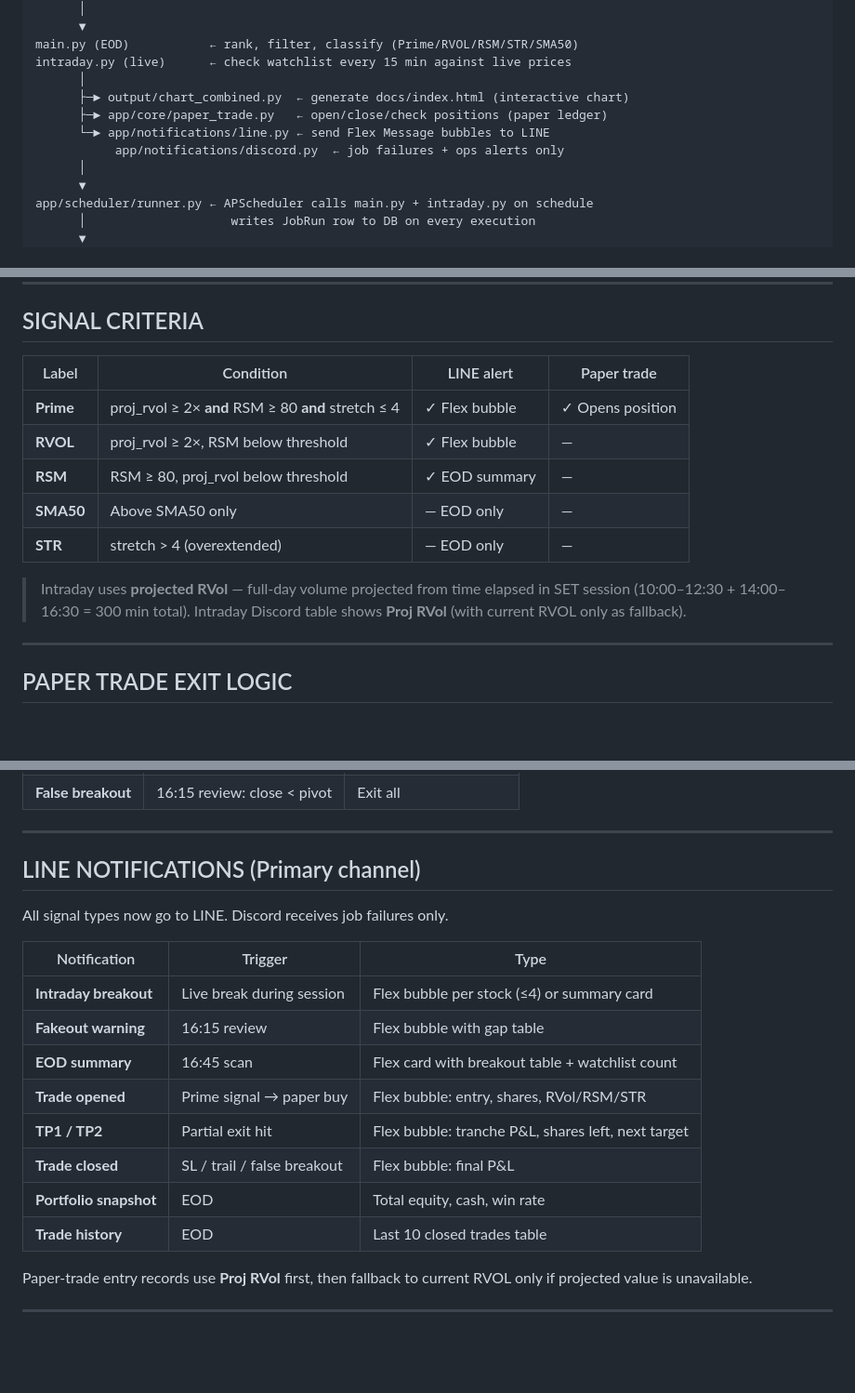
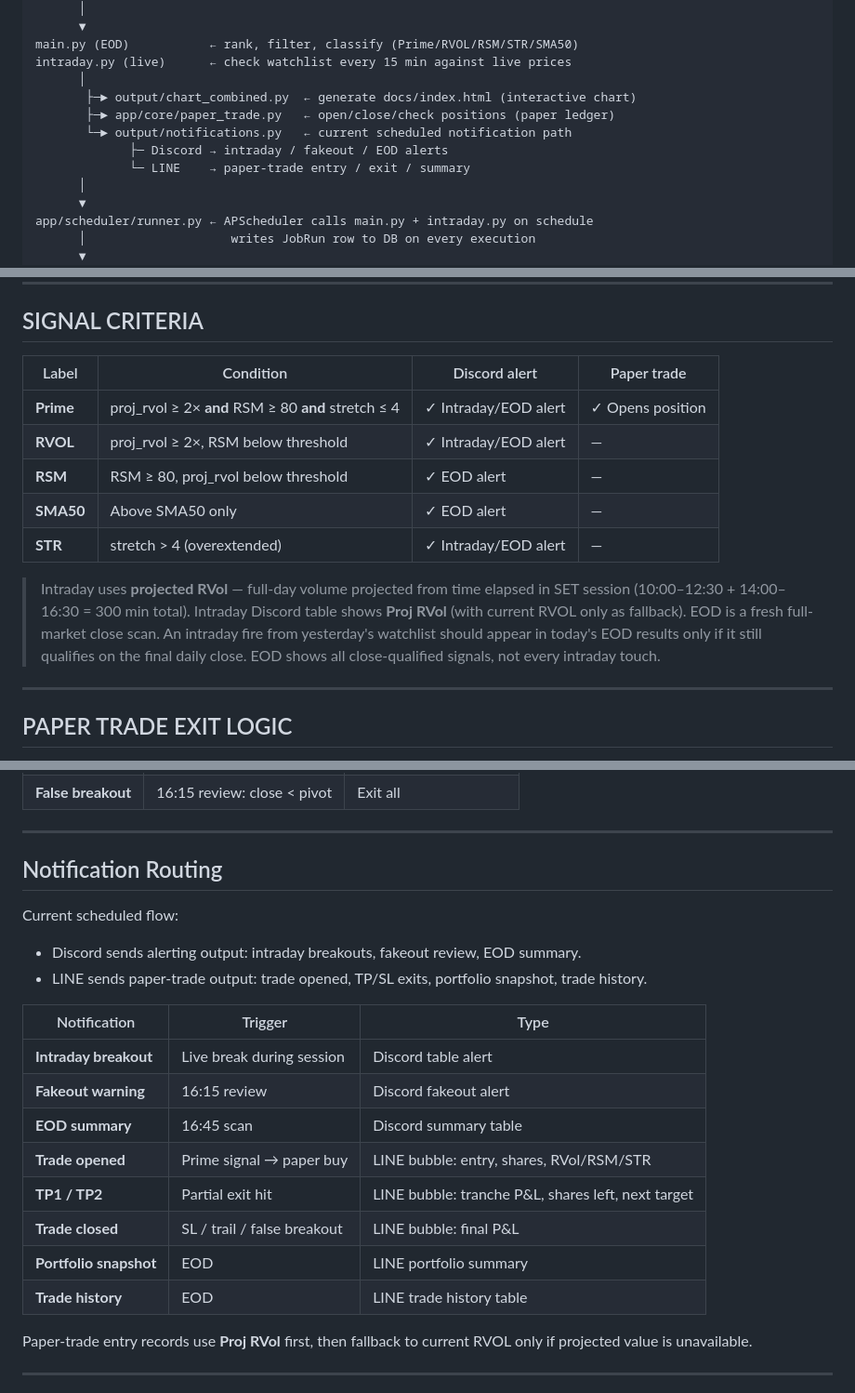
Before and after one commit to scream1ng/breakout-signal, a Markdown page: README.md, 3 parts joined by grey strips. Shown at 93% size. Rendered like a GitHub page; blank space fills up the shorter version.

Commit message:
docs: clarify alert and EOD flow

```diff
--- a/README.md
+++ b/README.md
@@ -29,10 +29,11 @@ app/core/rsm.py         ← calculate RS Momentum vs ^SET.BK benchmark
 main.py (EOD)           ← rank, filter, classify (Prime/RVOL/RSM/STR/SMA50)
 intraday.py (live)      ← check watchlist every 15 min against live prices
       │
-      ├─► output/chart_combined.py  ← generate docs/index.html (interactive chart)
-      ├─► app/core/paper_trade.py   ← open/close/check positions (paper ledger)
-      └─► app/notifications/line.py ← send Flex Message bubbles to LINE
-           app/notifications/discord.py  ← job failures + ops alerts only
+       ├─► output/chart_combined.py  ← generate docs/index.html (interactive chart)
+       ├─► app/core/paper_trade.py   ← open/close/check positions (paper ledger)
+       └─► output/notifications.py   ← current scheduled notification path
+             ├─ Discord → intraday / fakeout / EOD alerts
+             └─ LINE    → paper-trade entry / exit / summary
       │
       ▼
 app/scheduler/runner.py ← APScheduler calls main.py + intraday.py on schedule
@@ -129,16 +130,17 @@ breakout-signal/
 
 ## SIGNAL CRITERIA
 
-| Label | Condition | LINE alert | Paper trade |
+| Label | Condition | Discord alert | Paper trade |
 |---|---|---|---|
-| **Prime** | proj_rvol ≥ 2× **and** RSM ≥ 80 **and** stretch ≤ 4 | ✓ Flex bubble | ✓ Opens position |
-| **RVOL** | proj_rvol ≥ 2×, RSM below threshold | ✓ Flex bubble | — |
-| **RSM** | RSM ≥ 80, proj_rvol below threshold | ✓ EOD summary | — |
-| **SMA50** | Above SMA50 only | — EOD only | — |
-| **STR** | stretch > 4 (overextended) | — EOD only | — |
+| **Prime** | proj_rvol ≥ 2× **and** RSM ≥ 80 **and** stretch ≤ 4 | ✓ Intraday/EOD alert | ✓ Opens position |
+| **RVOL** | proj_rvol ≥ 2×, RSM below threshold | ✓ Intraday/EOD alert | — |
+| **RSM** | RSM ≥ 80, proj_rvol below threshold | ✓ EOD alert | — |
+| **SMA50** | Above SMA50 only | ✓ EOD alert | — |
+| **STR** | stretch > 4 (overextended) | ✓ Intraday/EOD alert | — |
 
 > Intraday uses **projected RVol** — full-day volume projected from time elapsed in SET session (10:00–12:30 + 14:00–16:30 = 300 min total).
 > Intraday Discord table shows **Proj RVol** (with current RVOL only as fallback).
+> EOD is a fresh full-market close scan. An intraday fire from yesterday's watchlist should appear in today's EOD results only if it still qualifies on the final daily close. EOD shows all close-qualified signals, not every intraday touch.
 
 ---
 
@@ -157,20 +159,23 @@ Checked every intraday scan. Size formula: `capital × risk_pct / (ATR × sl_mul
 
 ---
 
-## LINE NOTIFICATIONS (Primary channel)
+## Notification Routing
 
-All signal types now go to LINE. Discord receives job failures only.
+Current scheduled flow:
+
+- Discord sends alerting output: intraday breakouts, fakeout review, EOD summary.
+- LINE sends paper-trade output: trade opened, TP/SL exits, portfolio snapshot, trade history.
 
 | Notification | Trigger | Type |
 |---|---|---|
-| **Intraday breakout** | Live break during session | Flex bubble per stock (≤4) or summary card |
-| **Fakeout warning** | 16:15 review | Flex bubble with gap table |
-| **EOD summary** | 16:45 scan | Flex card with breakout table + watchlist count |
-| **Trade opened** | Prime signal → paper buy | Flex bubble: entry, shares, RVol/RSM/STR |
-| **TP1 / TP2** | Partial exit hit | Flex bubble: tranche P&L, shares left, next target |
-| **Trade closed** | SL / trail / false breakout | Flex bubble: final P&L |
-| **Portfolio snapshot** | EOD | Total equity, cash, win rate |
-| **Trade history** | EOD | Last 10 closed trades table |
+| **Intraday breakout** | Live break during session | Discord table alert |
+| **Fakeout warning** | 16:15 review | Discord fakeout alert |
+| **EOD summary** | 16:45 scan | Discord summary table |
+| **Trade opened** | Prime signal → paper buy | LINE bubble: entry, shares, RVol/RSM/STR |
+| **TP1 / TP2** | Partial exit hit | LINE bubble: tranche P&L, shares left, next target |
+| **Trade closed** | SL / trail / false breakout | LINE bubble: final P&L |
+| **Portfolio snapshot** | EOD | LINE portfolio summary |
+| **Trade history** | EOD | LINE trade history table |
 
 Paper-trade entry records use **Proj RVol** first, then fallback to current RVOL only if projected value is unavailable.
 
```
Also changed, not shown: other parts of README.md (+5 -5 lines), CLAUDE.md (+30 -25 lines), OPERATIONS.md (+31 -23 lines).
